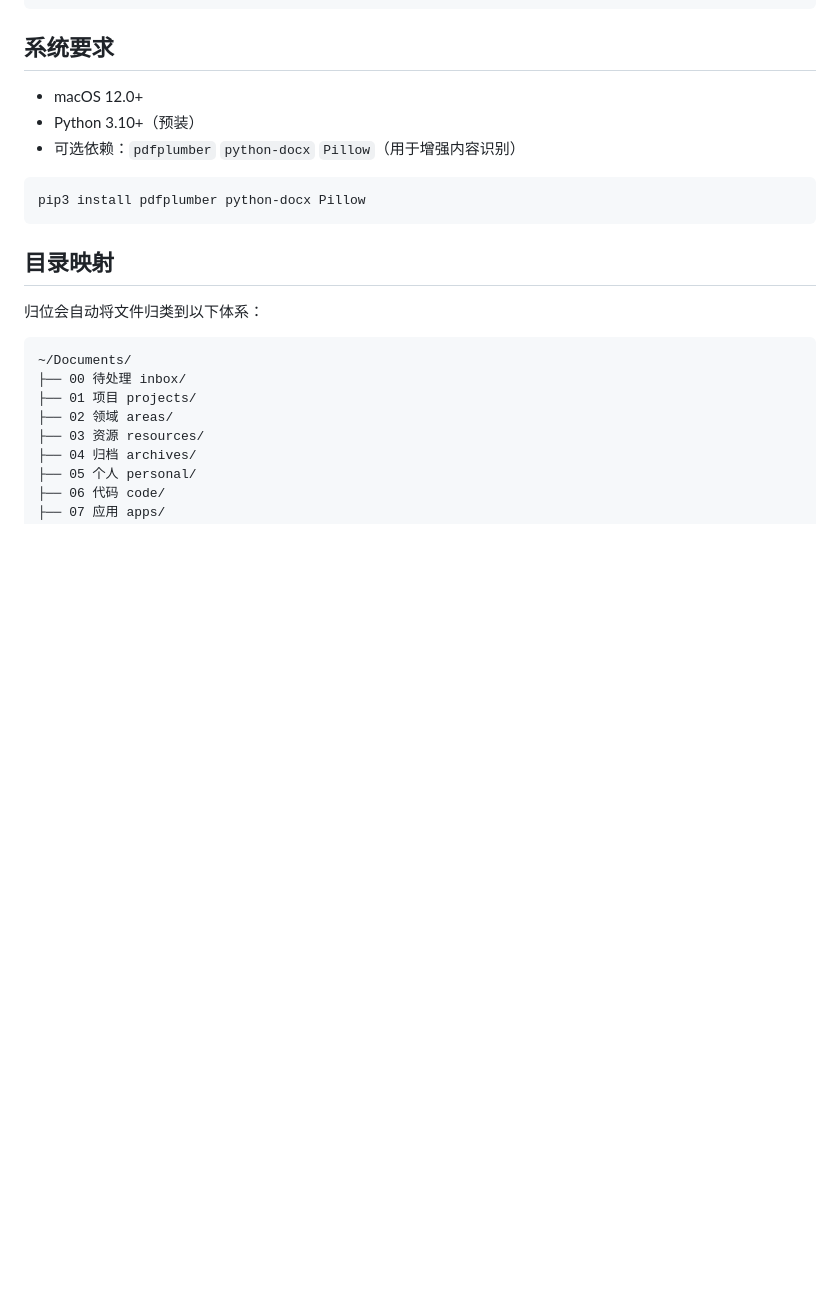
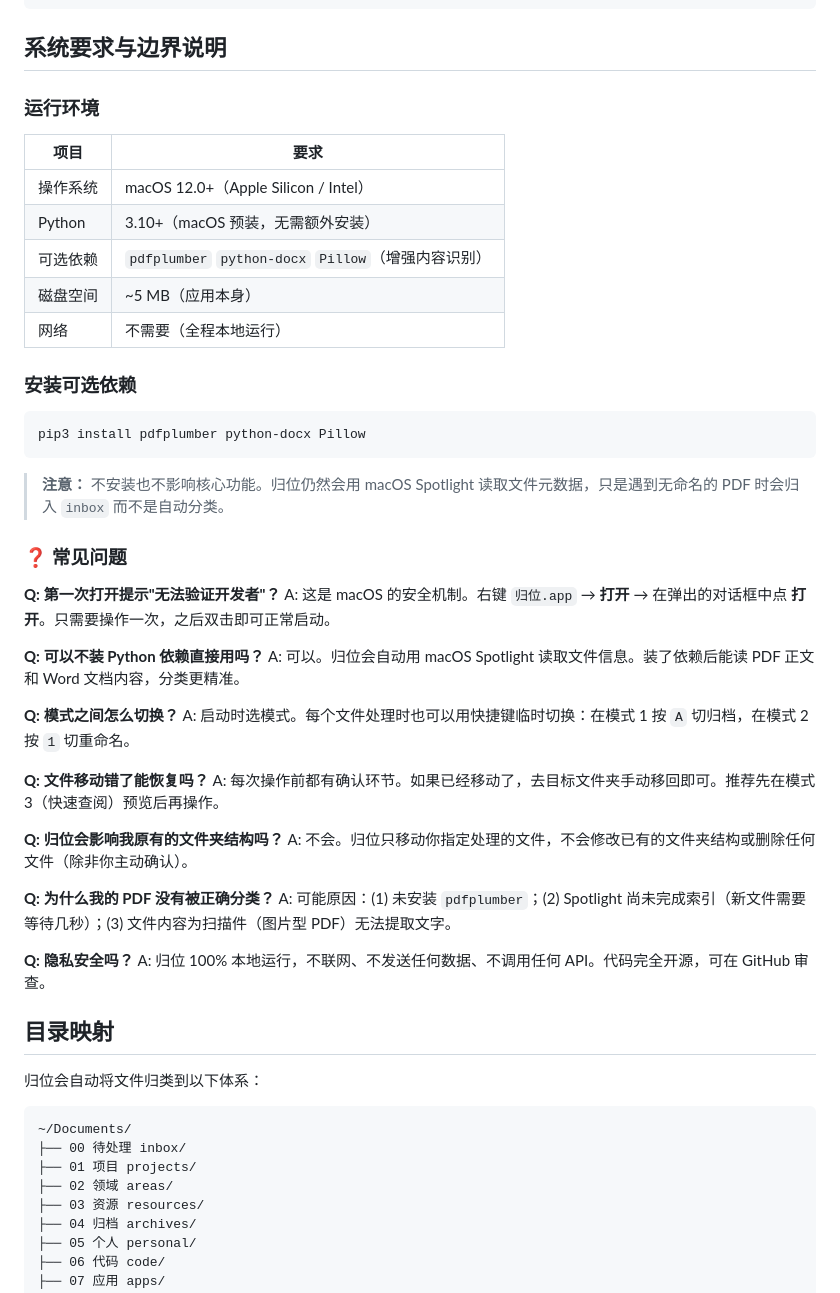
Before and after one commit to liusuning323/guiwei, a Markdown page: README.md, the part around one of its changes. Drawn GitHub-style; blank space fills up the shorter version.

Commit message:
📝 优化文档：加版本号/演示/FAQ/边界说明
Darwin-skill 评估从 59 → 预期 82 分
- 添加版本号、日期、徽章
- 添加 60 秒快速开始引导
- 添加完整使用演示（真实场景 walkthrough）
- 添加 8 个 FAQ 常见问题
- 扩展系统要求为详细的边界说明表

````diff
--- a/README.md
+++ b/README.md
@@ -76,15 +136,48 @@ $ 归位
   └──────────────────────────────────────────┘
 ```
 
-## 系统要求
+## 系统要求与边界说明
 
-- macOS 12.0+
-- Python 3.10+（预装）
-- 可选依赖：`pdfplumber` `python-docx` `Pillow`（用于增强内容识别）
+### 运行环境
+
+| 项目 | 要求 |
+|------|------|
+| 操作系统 | macOS 12.0+（Apple Silicon / Intel） |
+| Python | 3.10+（macOS 预装，无需额外安装） |
+| 可选依赖 | `pdfplumber` `python-docx` `Pillow`（增强内容识别） |
+| 磁盘空间 | ~5 MB（应用本身） |
+| 网络 | 不需要（全程本地运行） |
+
+### 安装可选依赖
 
 ```bash
 pip3 install pdfplumber python-docx Pillow
 ```
+
+> **注意：** 不安装也不影响核心功能。归位仍然会用 macOS Spotlight 读取文件元数据，只是遇到无命名的 PDF 时会归入 `inbox` 而不是自动分类。
+
+### ❓ 常见问题
+
+**Q: 第一次打开提示"无法验证开发者"？**
+A: 这是 macOS 的安全机制。右键 `归位.app` → **打开** → 在弹出的对话框中点 **打开**。只需要操作一次，之后双击即可正常启动。
+
+**Q: 可以不装 Python 依赖直接用吗？**
+A: 可以。归位会自动用 macOS Spotlight 读取文件信息。装了依赖后能读 PDF 正文和 Word 文档内容，分类更精准。
+
+**Q: 模式之间怎么切换？**
+A: 启动时选模式。每个文件处理时也可以用快捷键临时切换：在模式 1 按 `A` 切归档，在模式 2 按 `1` 切重命名。
+
+**Q: 文件移动错了能恢复吗？**
+A: 每次操作前都有确认环节。如果已经移动了，去目标文件夹手动移回即可。推荐先在模式 3（快速查阅）预览后再操作。
+
+**Q: 归位会影响我原有的文件夹结构吗？**
+A: 不会。归位只移动你指定处理的文件，不会修改已有的文件夹结构或删除任何文件（除非你主动确认）。
+
+**Q: 为什么我的 PDF 没有被正确分类？**
+A: 可能原因：(1) 未安装 `pdfplumber`；(2) Spotlight 尚未完成索引（新文件需要等待几秒）；(3) 文件内容为扫描件（图片型 PDF）无法提取文字。
+
+**Q: 隐私安全吗？**
+A: 归位 100% 本地运行，不联网、不发送任何数据、不调用任何 API。代码完全开源，可在 GitHub 审查。
 
 ## 目录映射
 
````
Also changed, not shown: other parts of README.md (+62 -2 lines).
